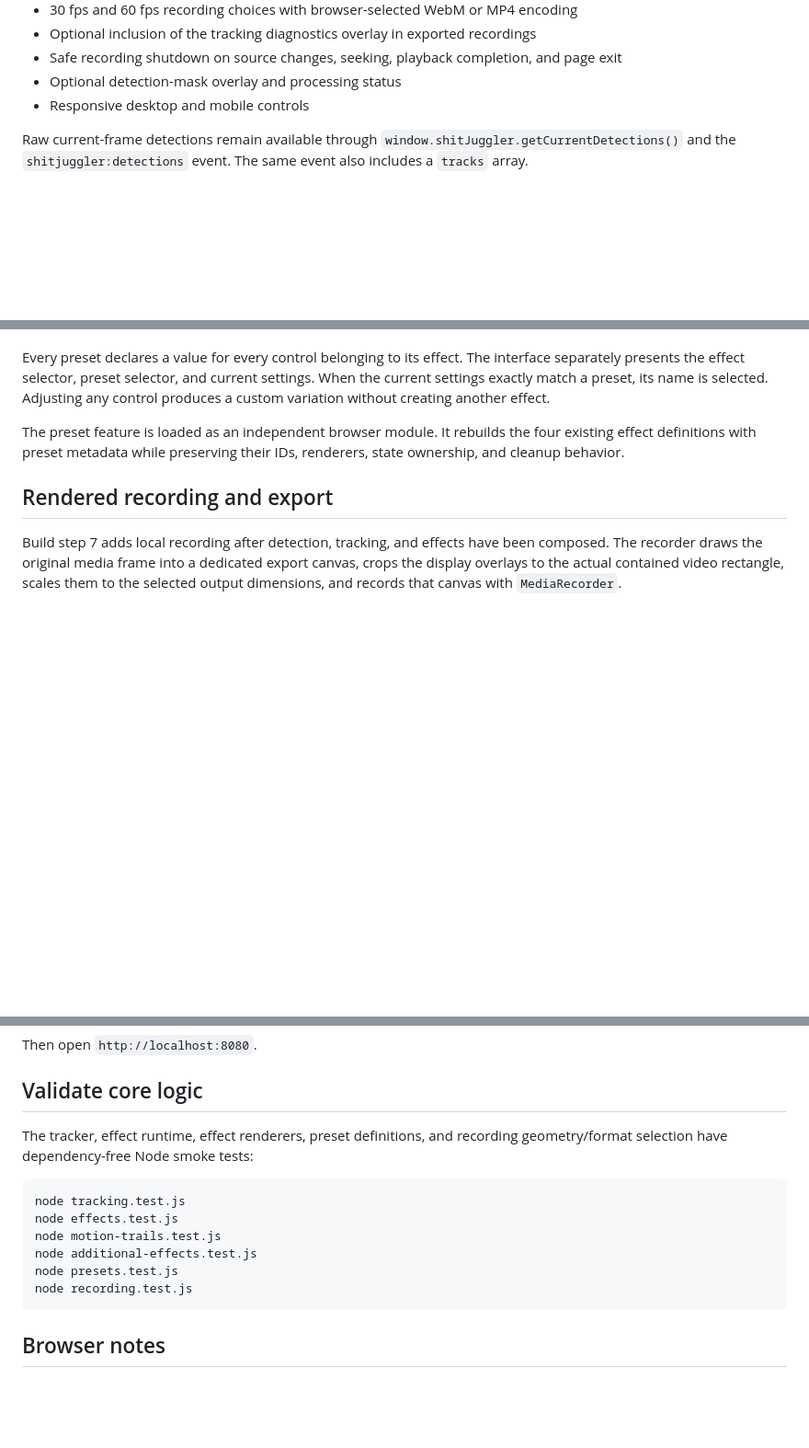
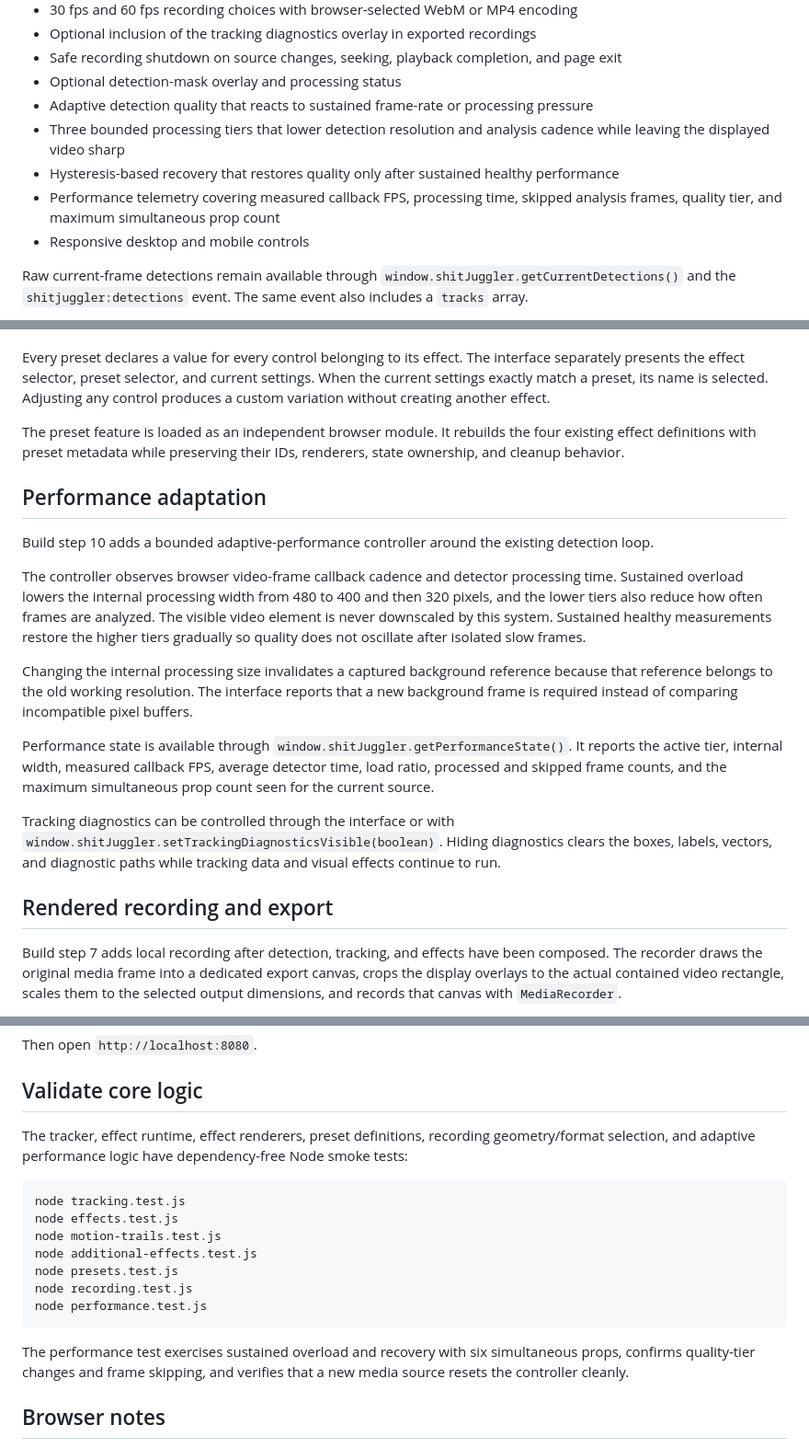
Before and after one commit to bemilbandin-ops/shitjuggler, a Markdown page: README.md, 3 parts joined by grey strips. Shown at 92% size. GitHub-like rendering; blank space fills up the shorter version.

Commit message:
Document build step 10 performance improvements

````diff
--- a/README.md
+++ b/README.md
@@ -36,6 +37,10 @@ This implementation includes:
 - Optional inclusion of the tracking diagnostics overlay in exported recordings
 - Safe recording shutdown on source changes, seeking, playback completion, and page exit
 - Optional detection-mask overlay and processing status
+- Adaptive detection quality that reacts to sustained frame-rate or processing pressure
+- Three bounded processing tiers that lower detection resolution and analysis cadence while leaving the displayed video sharp
+- Hysteresis-based recovery that restores quality only after sustained healthy performance
+- Performance telemetry covering measured callback FPS, processing time, skipped analysis frames, quality tier, and maximum simultaneous prop count
 - Responsive desktop and mobile controls
 
 Raw current-frame detections remain available through `window.shitJuggler.getCurrentDetections()` and the `shitjuggler:detections` event. The same event also includes a `tracks` array.
@@ -95,6 +100,18 @@ Every preset declares a value for every control belonging to its effect. The int
 
 The preset feature is loaded as an independent browser module. It rebuilds the four existing effect definitions with preset metadata while preserving their IDs, renderers, state ownership, and cleanup behavior.
 
+## Performance adaptation
+
+Build step 10 adds a bounded adaptive-performance controller around the existing detection loop.
+
+The controller observes browser video-frame callback cadence and detector processing time. Sustained overload lowers the internal processing width from 480 to 400 and then 320 pixels, and the lower tiers also reduce how often frames are analyzed. The visible video element is never downscaled by this system. Sustained healthy measurements restore the higher tiers gradually so quality does not oscillate after isolated slow frames.
+
+Changing the internal processing size invalidates a captured background reference because that reference belongs to the old working resolution. The interface reports that a new background frame is required instead of comparing incompatible pixel buffers.
+
+Performance state is available through `window.shitJuggler.getPerformanceState()`. It reports the active tier, internal width, measured callback FPS, average detector time, load ratio, processed and skipped frame counts, and the maximum simultaneous prop count seen for the current source.
+
+Tracking diagnostics can be controlled through the interface or with `window.shitJuggler.setTrackingDiagnosticsVisible(boolean)`. Hiding diagnostics clears the boxes, labels, vectors, and diagnostic paths while tracking data and visual effects continue to run.
+
 ## Rendered recording and export
 
 Build step 7 adds local recording after detection, tracking, and effects have been composed. The recorder draws the original media frame into a dedicated export canvas, crops the display overlays to the actual contained video rectangle, scales them to the selected output dimensions, and records that canvas with `MediaRecorder`.
@@ -143,7 +160,7 @@ Then open `http://localhost:8080`.
 
 ## Validate core logic
 
-The tracker, effect runtime, effect renderers, preset definitions, and recording geometry/format selection have dependency-free Node smoke tests:
+The tracker, effect runtime, effect renderers, preset definitions, recording geometry/format selection, and adaptive performance logic have dependency-free Node smoke tests:
 
 ```bash
 node tracking.test.js
@@ -152,7 +169,10 @@ node motion-trails.test.js
 node additional-effects.test.js
 node presets.test.js
 node recording.test.js
+node performance.test.js
 ```
+
+The performance test exercises sustained overload and recovery with six simultaneous props, confirms quality-tier changes and frame skipping, and verifies that a new media source resets the controller cleanly.
 
 ## Browser notes
 
````
Also changed, not shown: other parts of README.md (+5 -1 lines).
